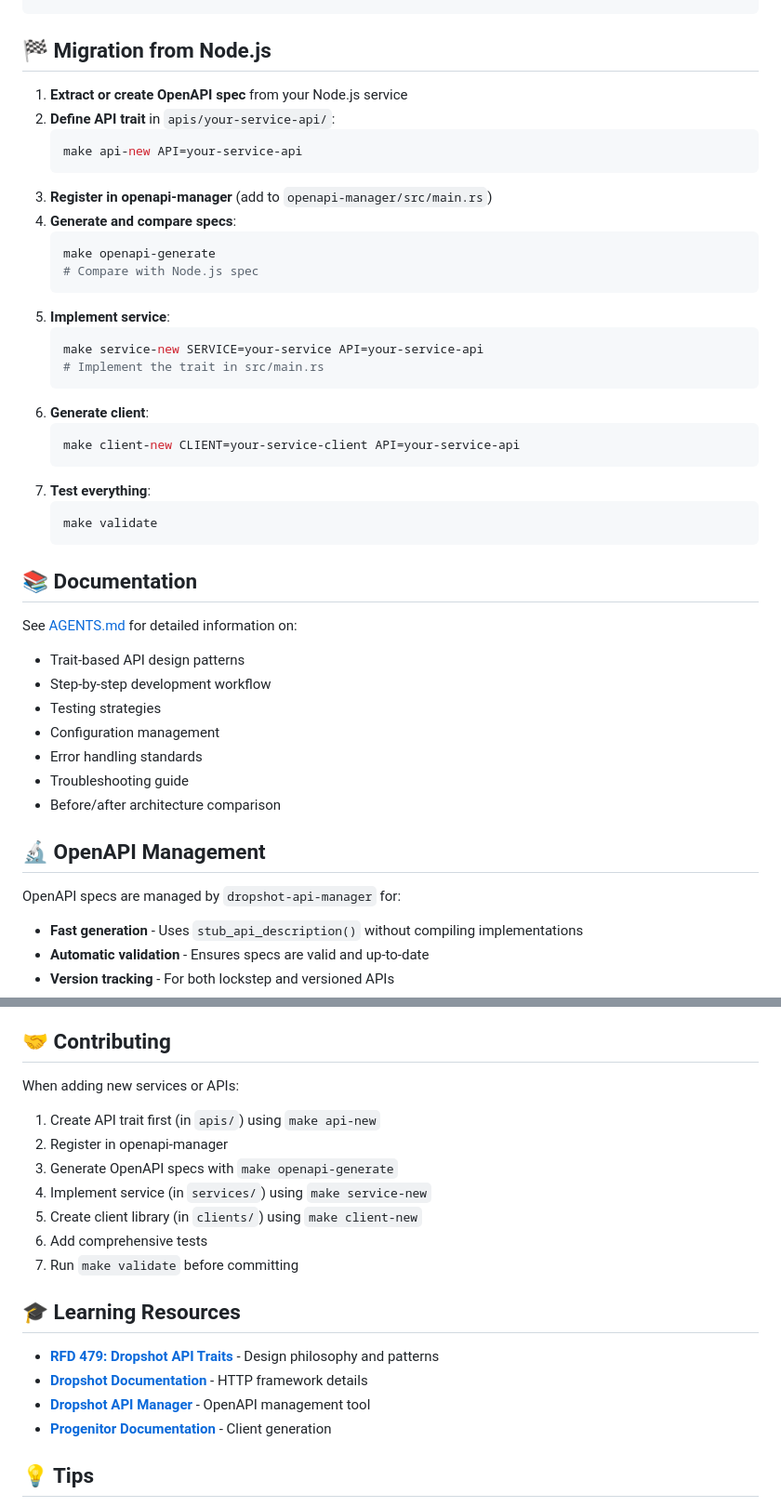
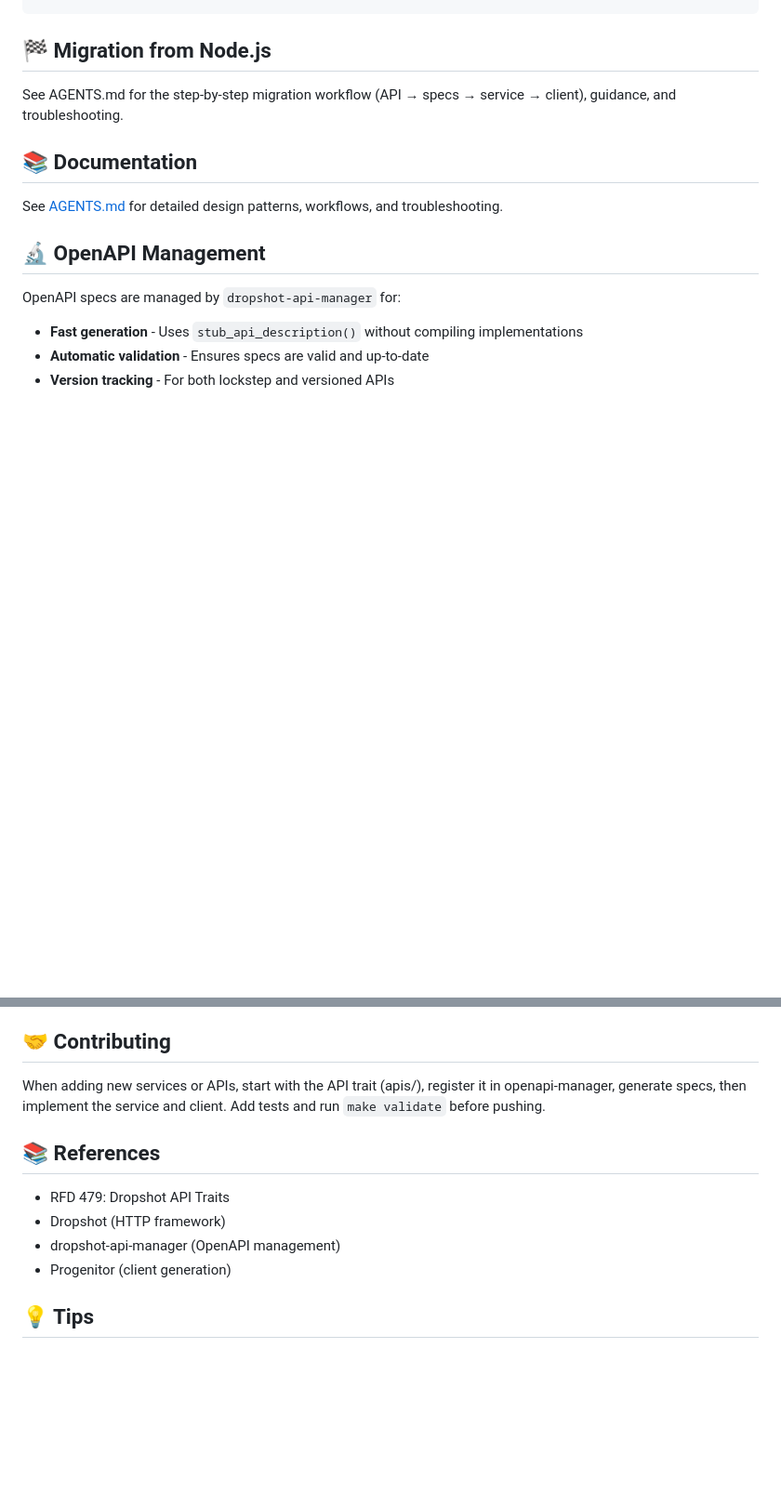
Before and after one commit to TritonDataCenter/monitor-reef, a Markdown page: README.md, 2 parts joined by grey strips. Shown at 93% size. Drawn GitHub-style; blank space fills up the shorter version.

````diff
--- a/README.md
+++ b/README.md
@@ -187,41 +132,11 @@ curl http://127.0.0.1:8080/bugview/index.json | jq
 
 ## 🏁 Migration from Node.js
 
-1. **Extract or create OpenAPI spec** from your Node.js service
-2. **Define API trait** in `apis/your-service-api/`:
-   ```bash
-   make api-new API=your-service-api
-   ```
-3. **Register in openapi-manager** (add to `openapi-manager/src/main.rs`)
-4. **Generate and compare specs**:
-   ```bash
-   make openapi-generate
-   # Compare with Node.js spec
-   ```
-5. **Implement service**:
-   ```bash
-   make service-new SERVICE=your-service API=your-service-api
-   # Implement the trait in src/main.rs
-   ```
-6. **Generate client**:
-   ```bash
-   make client-new CLIENT=your-service-client API=your-service-api
-   ```
-7. **Test everything**:
-   ```bash
-   make validate
-   ```
+See AGENTS.md for the step‑by‑step migration workflow (API → specs → service → client), guidance, and troubleshooting.
 
 ## 📚 Documentation
 
-See [AGENTS.md](AGENTS.md) for detailed information on:
-- Trait-based API design patterns
-- Step-by-step development workflow
-- Testing strategies
-- Configuration management
-- Error handling standards
-- Troubleshooting guide
-- Before/after architecture comparison
+See [AGENTS.md](AGENTS.md) for detailed design patterns, workflows, and troubleshooting.
 
 ## 🔬 OpenAPI Management
 
@@ -280,22 +195,14 @@ make client-build CLIENT=bugview-client
 
 ## 🤝 Contributing
 
-When adding new services or APIs:
+When adding new services or APIs, start with the API trait (apis/), register it in openapi-manager, generate specs, then implement the service and client. Add tests and run `make validate` before pushing.
 
-1. Create API trait first (in `apis/`) using `make api-new`
-2. Register in openapi-manager
-3. Generate OpenAPI specs with `make openapi-generate`
-4. Implement service (in `services/`) using `make service-new`
-5. Create client library (in `clients/`) using `make client-new`
-6. Add comprehensive tests
-7. Run `make validate` before committing
+## 📚 References
 
-## 🎓 Learning Resources
-
-- **[RFD 479: Dropshot API Traits](https://rfd.shared.oxide.computer/rfd/0479)** - Design philosophy and patterns
-- **[Dropshot Documentation](https://github.com/oxidecomputer/dropshot)** - HTTP framework details
-- **[Dropshot API Manager](https://github.com/oxidecomputer/dropshot-api-manager)** - OpenAPI management tool
-- **[Progenitor Documentation](https://github.com/oxidecomputer/progenitor)** - Client generation
+- RFD 479: Dropshot API Traits
+- Dropshot (HTTP framework)
+- dropshot-api-manager (OpenAPI management)
+- Progenitor (client generation)
 
 ## 💡 Tips
 
````
Also changed, not shown: other parts of README.md (+10 -65 lines).
